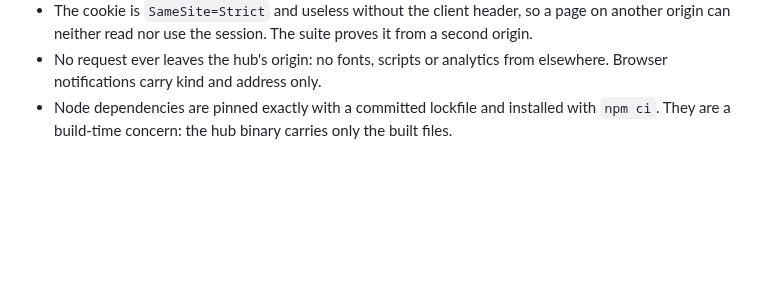
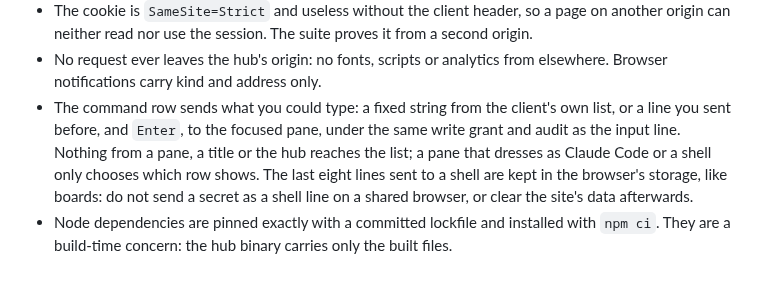
Before and after one commit to notmarkopadjen/muxway, a Markdown page: docs/features/web-client.md, the part around one of its changes. GitHub-like rendering; blank space fills up the shorter version.

```diff
--- a/docs/features/web-client.md
+++ b/docs/features/web-client.md
@@ -323,6 +339,14 @@ and fails if the committed output differs from the sources.
   suite proves it from a second origin.
 - No request ever leaves the hub's origin: no fonts, scripts or analytics
   from elsewhere. Browser notifications carry kind and address only.
+- The command row sends what you could type: a fixed string from the
+  client's own list, or a line you sent before, and `Enter`, to the
+  focused pane, under the same write grant and audit as the input line.
+  Nothing from a pane, a title or the hub reaches the list; a pane that
+  dresses as Claude Code or a shell only chooses which row shows. The
+  last eight lines sent to a shell are kept in the browser's storage,
+  like boards: do not send a secret as a shell line on a shared
+  browser, or clear the site's data afterwards.
 - Node dependencies are pinned exactly with a committed lockfile and
   installed with `npm ci`. They are a build-time concern: the hub binary
   carries only the built files.
```
Also changed, not shown: other parts of docs/features/web-client.md (+16 -0 lines), docs/plans/2026-10-24-claude-commands.md (added, +171 -0 lines), docs/ui-guideline.md (+6 -2 lines), docs/features/images/web-command-row-claude.png (added), docs/features/images/web-command-row-shell.png (added), 14 other files.
